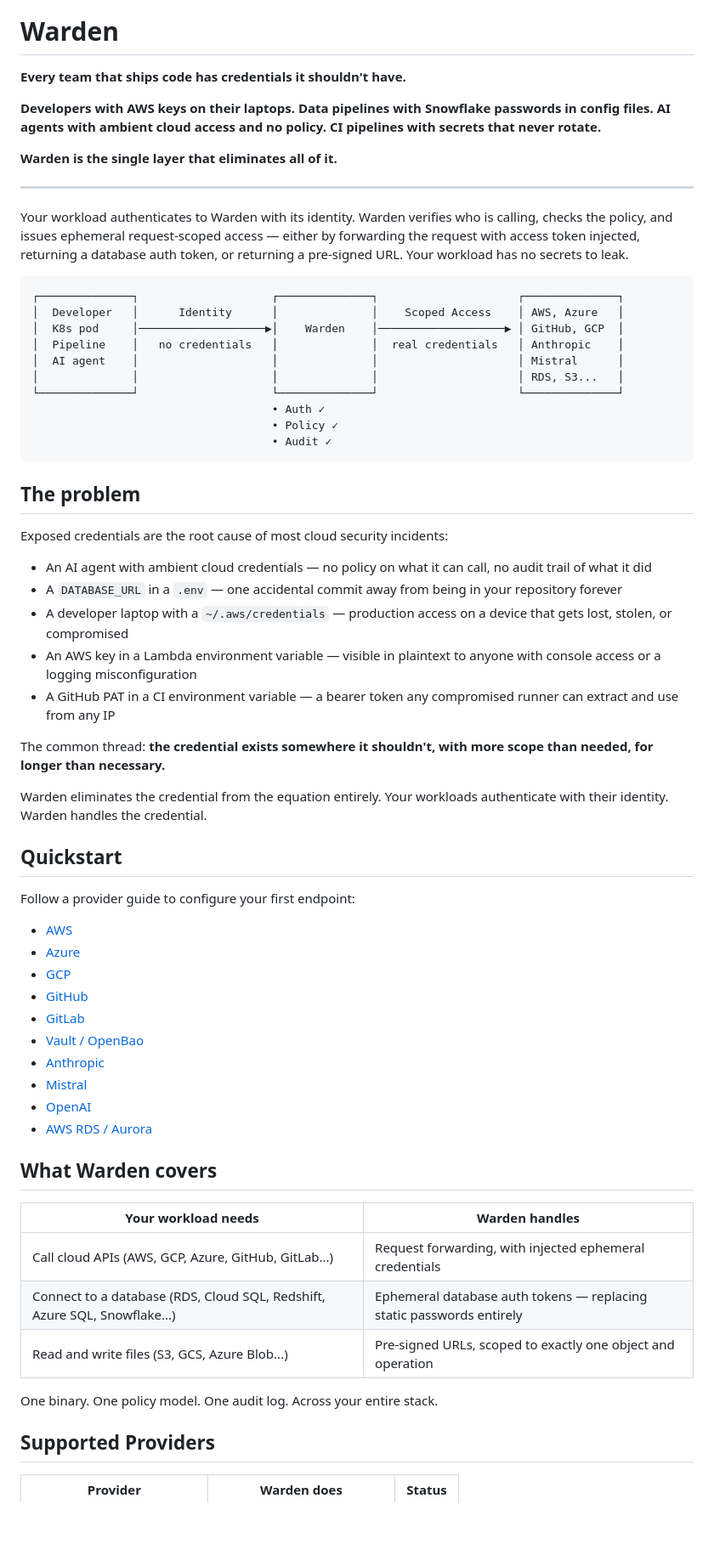
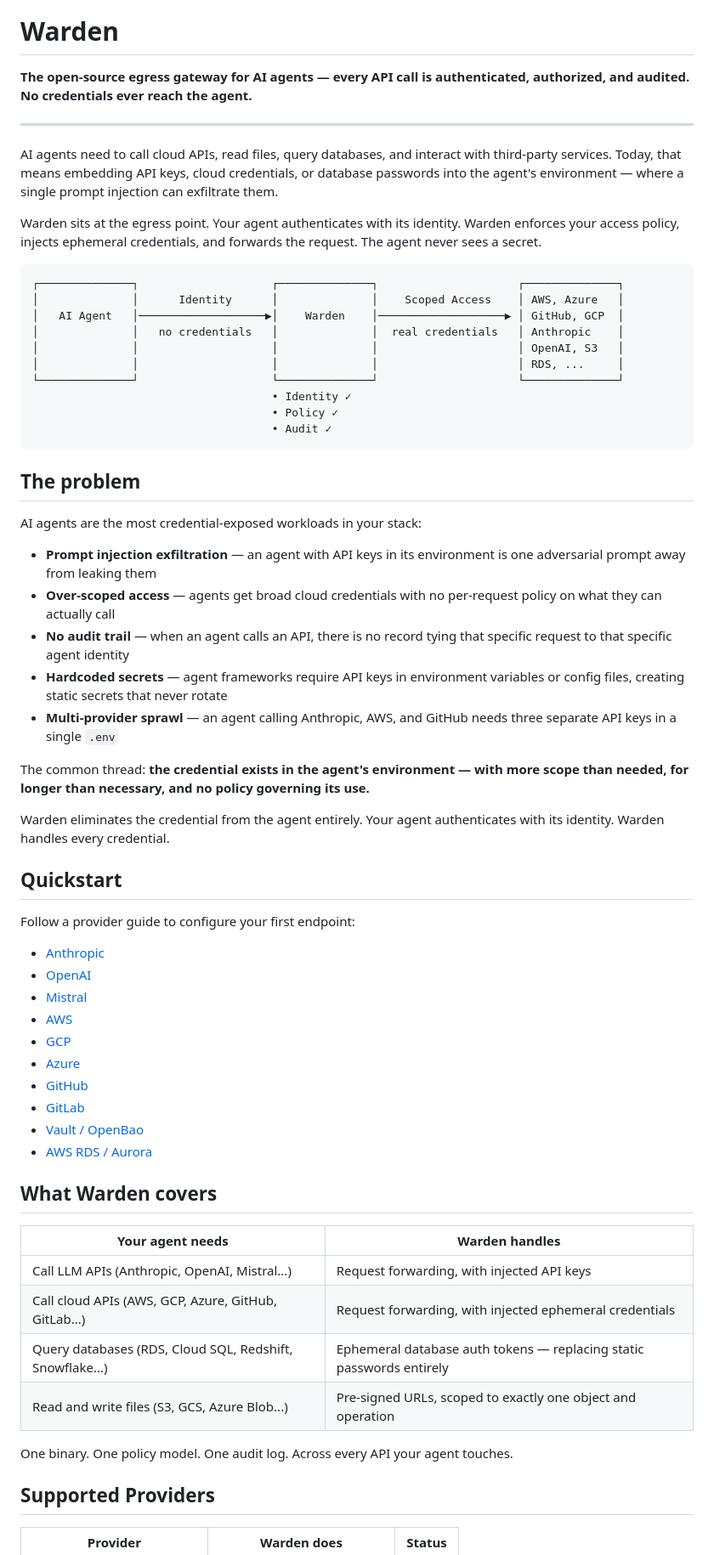
Before and after one commit to stephnangue/warden, a Markdown page: README.md, the part around one of its changes. Shown at 85% size. GitHub-like rendering; blank space fills up the shorter version.

````diff
--- a/README.md
+++ b/README.md
@@ -29,67 +29,66 @@
 
 # Warden
 
-**Every team that ships code has credentials it shouldn't have.**
-
-**Developers with AWS keys on their laptops. Data pipelines with Snowflake passwords in config files. AI agents with ambient cloud access and no policy. CI pipelines with secrets that never rotate.**
-
-**Warden is the single layer that eliminates all of it.**
+**The open-source egress gateway for AI agents — every API call is authenticated, authorized, and audited. No credentials ever reach the agent.**
 
 ---
 
-Your workload authenticates to Warden with its identity. Warden verifies who is calling, checks the policy, and issues ephemeral request-scoped access — either by forwarding the request with access token injected, returning a database auth token, or returning a pre-signed URL. Your workload has no secrets to leak.
+AI agents need to call cloud APIs, read files, query databases, and interact with third-party services. Today, that means embedding API keys, cloud credentials, or database passwords into the agent's environment — where a single prompt injection can exfiltrate them.
+
+Warden sits at the egress point. Your agent authenticates with its identity. Warden enforces your access policy, injects ephemeral credentials, and forwards the request. The agent never sees a secret.
 
 ```
 ┌──────────────┐                    ┌──────────────┐                     ┌──────────────┐
-│  Developer   │      Identity      │              │    Scoped Access    │ AWS, Azure   │
-│  K8s pod     │───────────────────▶│    Warden    │───────────────────▶ │ GitHub, GCP  │
-│  Pipeline    │   no credentials   │              │  real credentials   │ Anthropic    │
-│  AI agent    │                    │              │                     │ Mistral      │
-│              │                    │              │                     │ RDS, S3...   │
+│              │      Identity      │              │    Scoped Access    │ AWS, Azure   │
+│   AI Agent   │───────────────────▶│    Warden    │───────────────────▶ │ GitHub, GCP  │
+│              │   no credentials   │              │  real credentials   │ Anthropic    │
+│              │                    │              │                     │ OpenAI, S3   │
+│              │                    │              │                     │ RDS, ...     │
 └──────────────┘                    └──────────────┘                     └──────────────┘
-                                    • Auth ✓
+                                    • Identity ✓
                                     • Policy ✓
                                     • Audit ✓
 ```
 
 ## The problem
 
-Exposed credentials are the root cause of most cloud security incidents:
+AI agents are the most credential-exposed workloads in your stack:
 
-- An AI agent with ambient cloud credentials — no policy on what it can call, no audit trail of what it did
-- A `DATABASE_URL` in a `.env` — one accidental commit away from being in your repository forever
-- A developer laptop with a `~/.aws/credentials` — production access on a device that gets lost, stolen, or compromised
-- An AWS key in a Lambda environment variable — visible in plaintext to anyone with console access or a logging misconfiguration
-- A GitHub PAT in a CI environment variable — a bearer token any compromised runner can extract and use from any IP
+- **Prompt injection exfiltration** — an agent with API keys in its environment is one adversarial prompt away from leaking them
+- **Over-scoped access** — agents get broad cloud credentials with no per-request policy on what they can actually call
+- **No audit trail** — when an agent calls an API, there is no record tying that specific request to that specific agent identity
+- **Hardcoded secrets** — agent frameworks require API keys in environment variables or config files, creating static secrets that never rotate
+- **Multi-provider sprawl** — an agent calling Anthropic, AWS, and GitHub needs three separate API keys in a single `.env`
 
-The common thread: **the credential exists somewhere it shouldn't, with more scope than needed, for longer than necessary.**
+The common thread: **the credential exists in the agent's environment — with more scope than needed, for longer than necessary, and no policy governing its use.**
 
-Warden eliminates the credential from the equation entirely. Your workloads authenticate with their identity. Warden handles the credential.
+Warden eliminates the credential from the agent entirely. Your agent authenticates with its identity. Warden handles every credential.
 
 ## Quickstart
 
 Follow a provider guide to configure your first endpoint:
 
+- [Anthropic](provider/anthropic/README.md)
+- [OpenAI](provider/openai/README.md)
+- [Mistral](provider/mistral/README.md)
 - [AWS](provider/aws/README.md)
+- [GCP](provider/gcp/README.md)
 - [Azure](provider/azure/README.md)
-- [GCP](provider/gcp/README.md)
 - [GitHub](provider/github/README.md)
 - [GitLab](provider/gitlab/README.md)
 - [Vault / OpenBao](provider/vault/README.md)
-- [Anthropic](provider/anthropic/README.md)
-- [Mistral](provider/mistral/README.md)
-- [OpenAI](provider/openai/README.md)
 - [AWS RDS / Aurora](provider/rds/README.md)
 
 ## What Warden covers
 
-| Your workload needs | Warden handles |
+| Your agent needs | Warden handles |
 |---|---|
+| Call LLM APIs (Anthropic, OpenAI, Mistral...) | Request forwarding, with injected API keys |
 | Call cloud APIs (AWS, GCP, Azure, GitHub, GitLab...) | Request forwarding, with injected ephemeral credentials |
-| Connect to a database (RDS, Cloud SQL, Redshift, Azure SQL, Snowflake...) | Ephemeral database auth tokens — replacing static passwords entirely |
+| Query databases (RDS, Cloud SQL, Redshift, Snowflake...) | Ephemeral database auth tokens — replacing static passwords entirely |
 | Read and write files (S3, GCS, Azure Blob...) | Pre-signed URLs, scoped to exactly one object and operation |
 
-One binary. One policy model. One audit log. Across your entire stack.
+One binary. One policy model. One audit log. Across every API your agent touches.
 
 ## Supported Providers
 
````
Also changed, not shown: other parts of README.md (+11 -26 lines).
